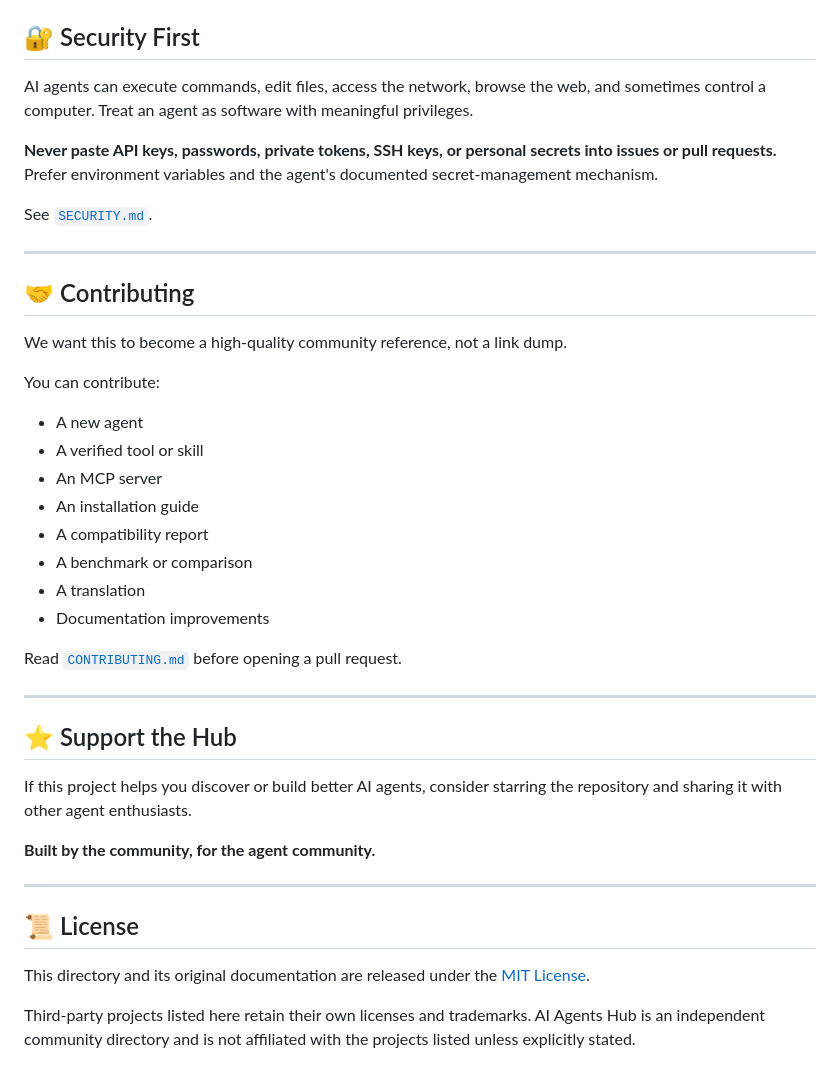
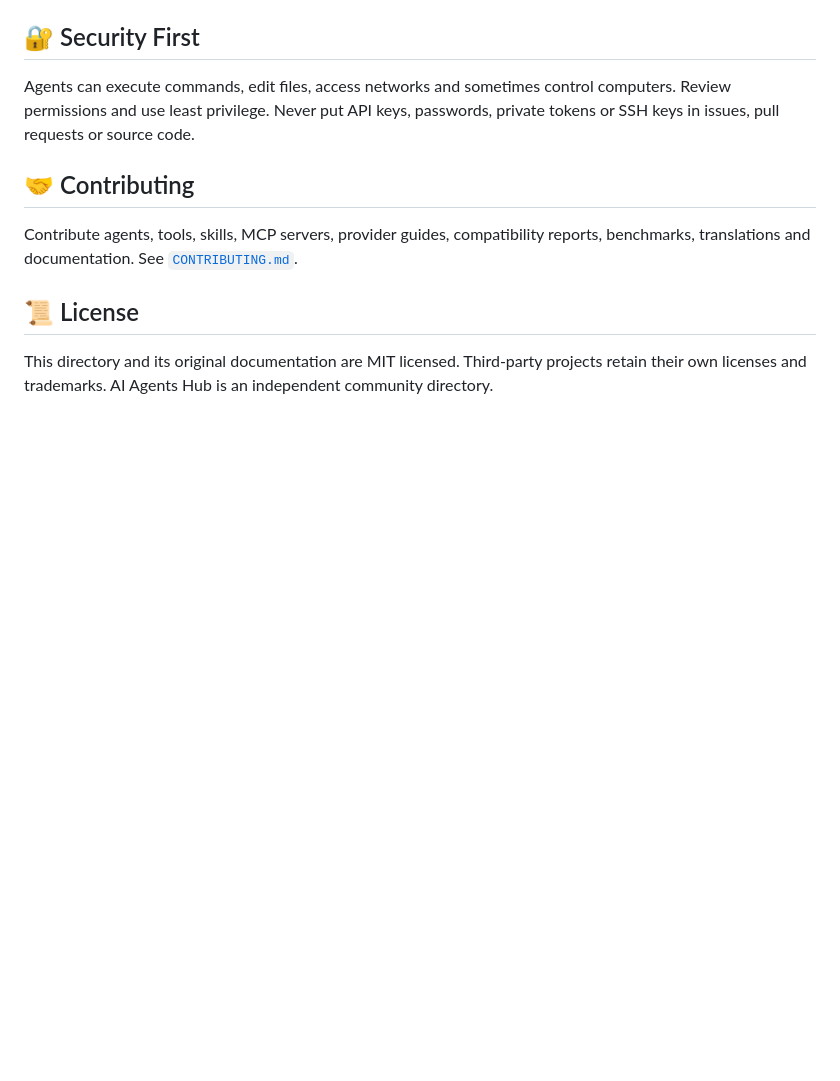
Before and after one commit to talbmax10/ai-agents-hub, a Markdown page: README.md, the part around one of its changes. Drawn GitHub-style; blank space fills up the shorter version.

```diff
--- a/README.md
+++ b/README.md
@@ -140,43 +97,12 @@ For a consolidated installation guide, see [`docs/installation.md`](docs/install
 
 ## 🔐 Security First
 
-AI agents can execute commands, edit files, access the network, browse the web, and sometimes control a computer. Treat an agent as software with meaningful privileges.
-
-**Never paste API keys, passwords, private tokens, SSH keys, or personal secrets into issues or pull requests.** Prefer environment variables and the agent's documented secret-management mechanism.
-
-See [`SECURITY.md`](SECURITY.md).
-
----
+Agents can execute commands, edit files, access networks and sometimes control computers. Review permissions and use least privilege. Never put API keys, passwords, private tokens or SSH keys in issues, pull requests or source code.
 
 ## 🤝 Contributing
 
-We want this to become a high-quality community reference, not a link dump.
-
-You can contribute:
-
-- A new agent
-- A verified tool or skill
-- An MCP server
-- An installation guide
-- A compatibility report
-- A benchmark or comparison
-- A translation
-- Documentation improvements
-
-Read [`CONTRIBUTING.md`](CONTRIBUTING.md) before opening a pull request.
-
----
-
-## ⭐ Support the Hub
-
-If this project helps you discover or build better AI agents, consider starring the repository and sharing it with other agent enthusiasts.
-
-**Built by the community, for the agent community.**
-
----
+Contribute agents, tools, skills, MCP servers, provider guides, compatibility reports, benchmarks, translations and documentation. See [`CONTRIBUTING.md`](CONTRIBUTING.md).
 
 ## 📜 License
 
-This directory and its original documentation are released under the [MIT License](LICENSE).
-
-Third-party projects listed here retain their own licenses and trademarks. AI Agents Hub is an independent community directory and is not affiliated with the projects listed unless explicitly stated.
+This directory and its original documentation are MIT licensed. Third-party projects retain their own licenses and trademarks. AI Agents Hub is an independent community directory.
```
Also changed, not shown: other parts of README.md (+68 -111 lines).
